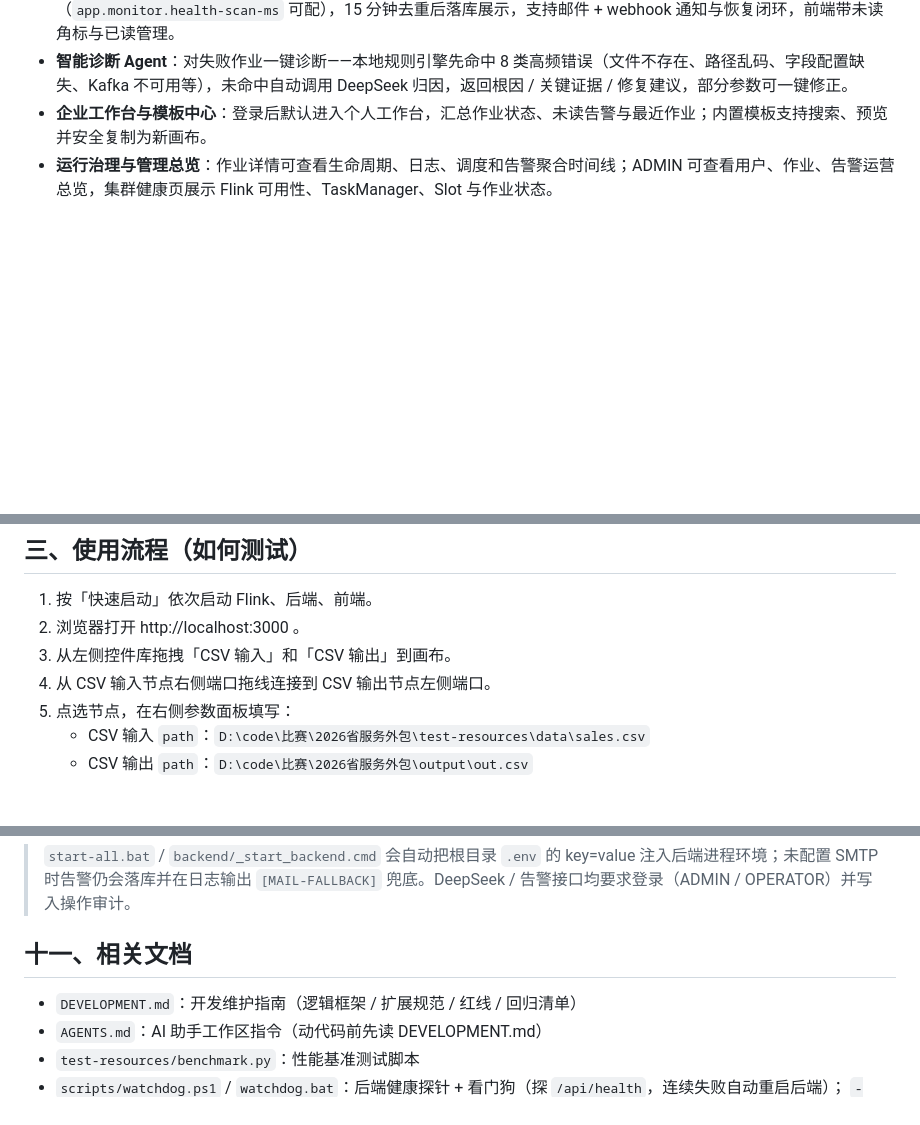
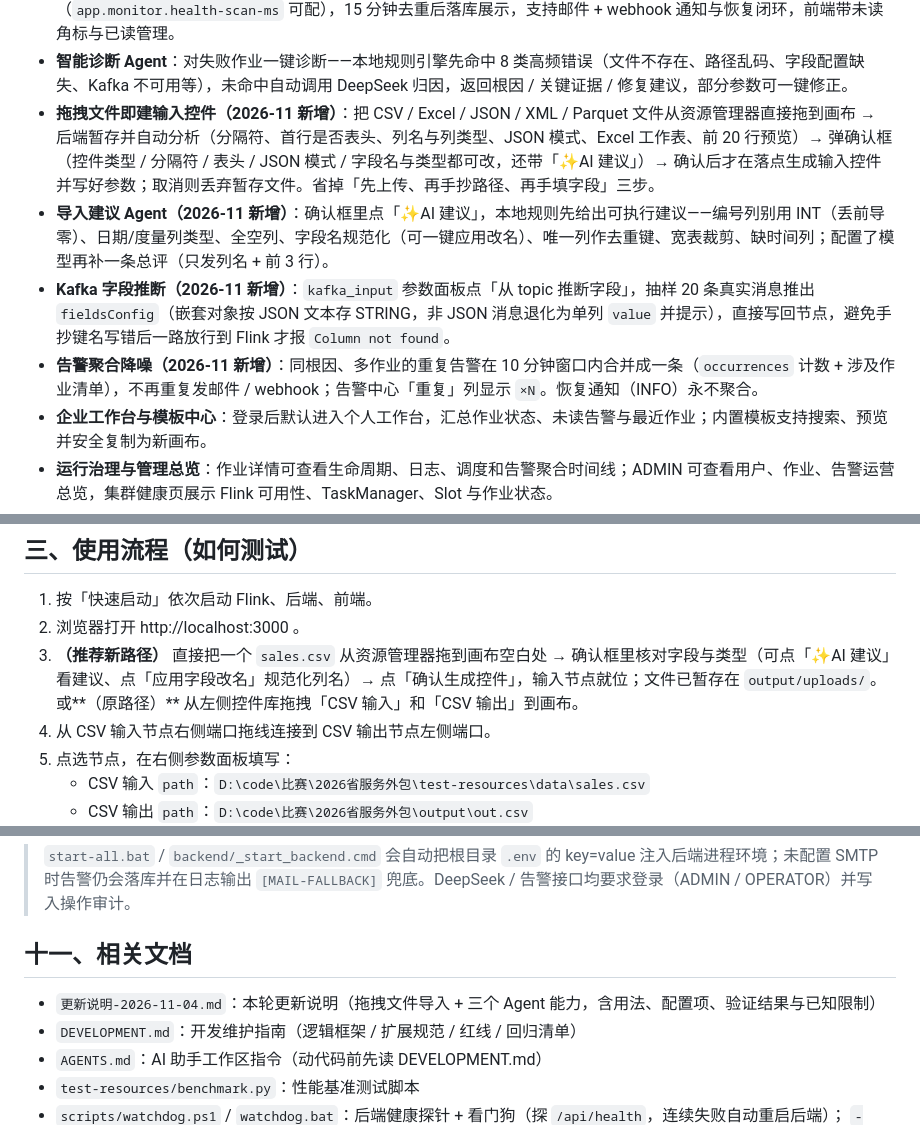
Before and after one commit to Cc5331/datastream-mvp, a Markdown page: README.md, 3 parts joined by grey strips. GitHub-like rendering; blank space fills up the shorter version.

```diff
--- a/README.md
+++ b/README.md
@@ -50,6 +50,10 @@ flowchart LR
 - **AI 助手（NL2Pipeline Agent）**：输入自然语言需求（如「读取 sales.csv，把 product_category 和 channel 拼接成新列，写出到 MySQL 表 ai_demo」），DeepSeek 依据控件注册表摘要生成可执行 DAG（仅使用合法控件类型与参数），落库为 DRAFT 作业，人工确认后可打开画布微调并提交运行。
 - **告警中心（故障感知）**：每 10s 自动扫描作业失败 / 在线重启超限 / 吞吐归零 / 高背压 / Checkpoint 失败 / 资源超阈值（`app.monitor.health-scan-ms` 可配），15 分钟去重后落库展示，支持邮件 + webhook 通知与恢复闭环，前端带未读角标与已读管理。
 - **智能诊断 Agent**：对失败作业一键诊断——本地规则引擎先命中 8 类高频错误（文件不存在、路径乱码、字段配置缺失、Kafka 不可用等），未命中自动调用 DeepSeek 归因，返回根因 / 关键证据 / 修复建议，部分参数可一键修正。
+- **拖拽文件即建输入控件（2026-11 新增）**：把 CSV / Excel / JSON / XML / Parquet 文件从资源管理器直接拖到画布 → 后端暂存并自动分析（分隔符、首行是否表头、列名与列类型、JSON 模式、Excel 工作表、前 20 行预览）→ 弹确认框（控件类型 / 分隔符 / 表头 / JSON 模式 / 字段名与类型都可改，还带「✨AI 建议」）→ 确认后才在落点生成输入控件并写好参数；取消则丢弃暂存文件。省掉「先上传、再手抄路径、再手填字段」三步。
+- **导入建议 Agent（2026-11 新增）**：确认框里点「✨AI 建议」，本地规则先给出可执行建议——编号列别用 INT（丢前导零）、日期/度量列类型、全空列、字段名规范化（可一键应用改名）、唯一列作去重键、宽表裁剪、缺时间列；配置了模型再补一条总评（只发列名 + 前 3 行）。
+- **Kafka 字段推断（2026-11 新增）**：`kafka_input` 参数面板点「从 topic 推断字段」，抽样 20 条真实消息推出 `fieldsConfig`（嵌套对象按 JSON 文本存 STRING，非 JSON 消息退化为单列 `value` 并提示），直接写回节点，避免手抄键名写错后一路放行到 Flink 才报 `Column not found`。
+- **告警聚合降噪（2026-11 新增）**：同根因、多作业的重复告警在 10 分钟窗口内合并成一条（`occurrences` 计数 + 涉及作业清单），不再重复发邮件 / webhook；告警中心「重复」列显示 `×N`。恢复通知（INFO）永不聚合。
 - **企业工作台与模板中心**：登录后默认进入个人工作台，汇总作业状态、未读告警与最近作业；内置模板支持搜索、预览并安全复制为新画布。
 - **运行治理与管理总览**：作业详情可查看生命周期、日志、调度和告警聚合时间线；ADMIN 可查看用户、作业、告警运营总览，集群健康页展示 Flink 可用性、TaskManager、Slot 与作业状态。
 - **用户管理（增删查改 + 批量操作，仅 ADMIN）**：顶栏「管理 → 用户管理」可视化维护账号——搜索用户名/显示名、按角色筛选、分页列表，支持**新建**（用户名 3–32 位字母/数字/下划线，密码 ≥8 位且同时含字母和数字）、**编辑**显示名与角色、**启用/禁用**、**重置密码**（重置后该账号旧登录态立即失效）、**删除**（二次确认）；勾选多行后可**批量启用 / 批量禁用 / 批量删除**，逐项独立处理并回报「成功 N，失败 M + 原因」。后端 `/api/users` 为类级 ADMIN 限制：禁止删除或禁用**当前登录账号**、禁止删掉或降级**最后一个启用管理员**，所有写操作全部写入审计（USER_CREATE / USER_UPDATE / USER_PASSWORD_RESET / USER_DELETE / USER_BATCH_STATUS / USER_BATCH_DELETE）。
@@ -116,7 +120,8 @@ docker compose ps       :: 查看状态，全部应为 healthy
 
 1. 按「快速启动」依次启动 Flink、后端、前端。
 2. 浏览器打开 http://localhost:3000 。
-3. 从左侧控件库拖拽「CSV 输入」和「CSV 输出」到画布。
+3. **（推荐新路径）** 直接把一个 `sales.csv` 从资源管理器拖到画布空白处 → 确认框里核对字段与类型（可点「✨AI 建议」看建议、点「应用字段改名」规范化列名）→ 点「确认生成控件」，输入节点就位；文件已暂存在 `output/uploads/`。
+   或**（原路径）** 从左侧控件库拖拽「CSV 输入」和「CSV 输出」到画布。
 4. 从 CSV 输入节点右侧端口拖线连接到 CSV 输出节点左侧端口。
 5. 点选节点，在右侧参数面板填写：
    - CSV 输入 `path`：`D:\code\比赛\2026省服务外包\test-resources\data\sales.csv`
@@ -480,6 +505,7 @@ python test-resources/benchmark.py
 
 ## 十一、相关文档
 
+- `更新说明-2026-11-04.md`：本轮更新说明（拖拽文件导入 + 三个 Agent 能力，含用法、配置项、验证结果与已知限制）
 - `DEVELOPMENT.md`：开发维护指南（逻辑框架 / 扩展规范 / 红线 / 回归清单）
 - `AGENTS.md`：AI 助手工作区指令（动代码前先读 DEVELOPMENT.md）
 - `test-resources/benchmark.py`：性能基准测试脚本
```
Also changed, not shown: other parts of README.md (+25 -5 lines), 更新说明-2026-11-04.md (added, +159 -0 lines).
